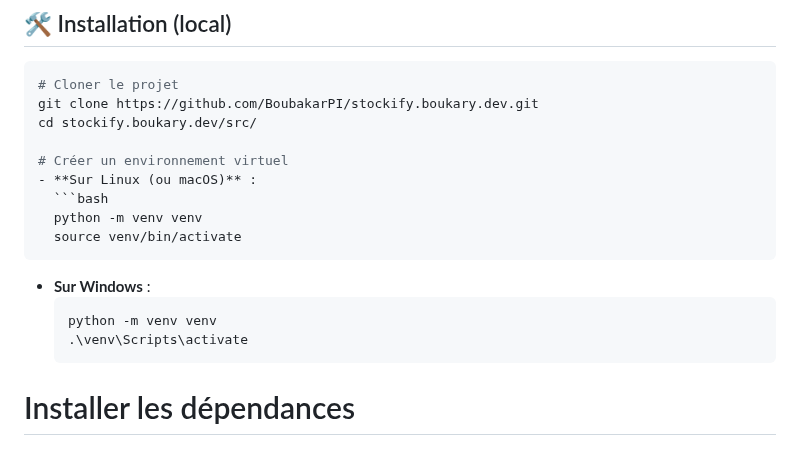
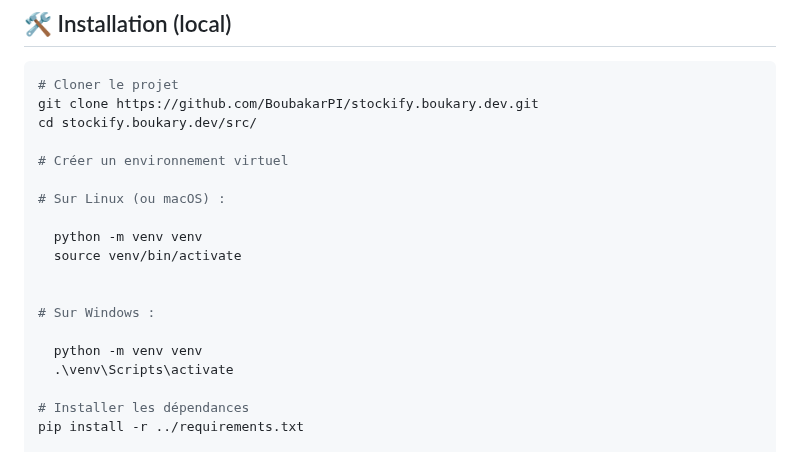
Before and after one commit to BoubakarPI/stockify.boukary.dev, a Markdown page: README.md, the part around the change. Rendered like a GitHub page.

````diff
--- a/README.md
+++ b/README.md
@@ -136,17 +136,17 @@ git clone https://github.com/BoubakarPI/stockify.boukary.dev.git
 cd stockify.boukary.dev/src/
 
 # Créer un environnement virtuel
-- **Sur Linux (ou macOS)** :
-  ```bash
+
+# Sur Linux (ou macOS) :
+
   python -m venv venv
   source venv/bin/activate
-  ```
 
-- **Sur Windows** :
-  ```bash
+
+# Sur Windows :
+
   python -m venv venv
   .\venv\Scripts\activate
-  ```
 
 # Installer les dépendances
 pip install -r ../requirements.txt
````
